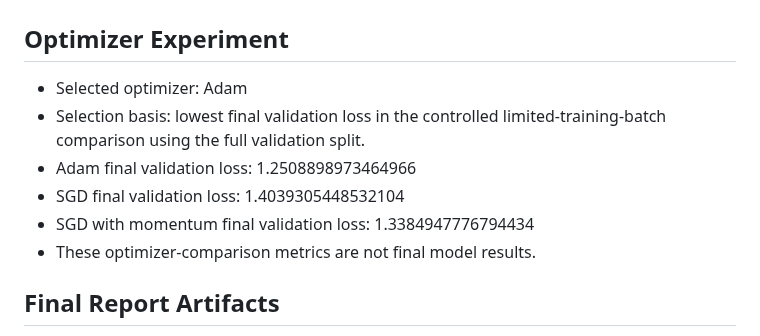
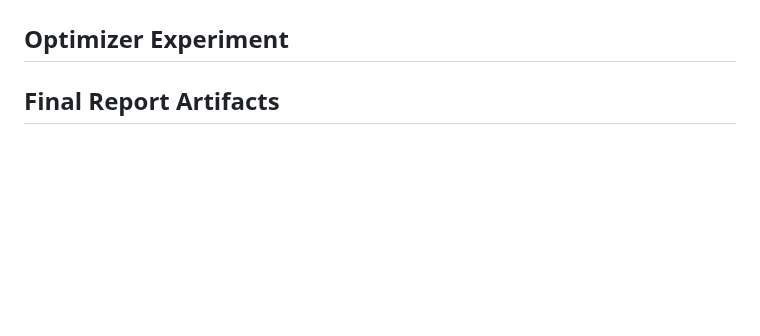
Before and after one commit to rahumanrifnaz-dev/DeFungi, a Markdown page: PROJECT_STATUS_Updated.md, the part around the change. Drawn GitHub-style; blank space fills up the shorter version.

Commit message:
Update PROJECT_STATUS_Updated.md to remove optimizer metrics
Removed optimizer experiment details from the project status document.

```diff
--- a/PROJECT_STATUS_Updated.md
+++ b/PROJECT_STATUS_Updated.md
@@ -148,12 +148,7 @@ The uploaded final report documents completed custom-model experiments, optimize
 
 ## Optimizer Experiment
 
-- Selected optimizer: Adam
-- Selection basis: lowest final validation loss in the controlled limited-training-batch comparison using the full validation split.
-- Adam final validation loss: 1.2508898973464966
-- SGD final validation loss: 1.4039305448532104
-- SGD with momentum final validation loss: 1.3384947776794434
-- These optimizer-comparison metrics are not final model results.
+
 
 ## Final Report Artifacts
 
```
